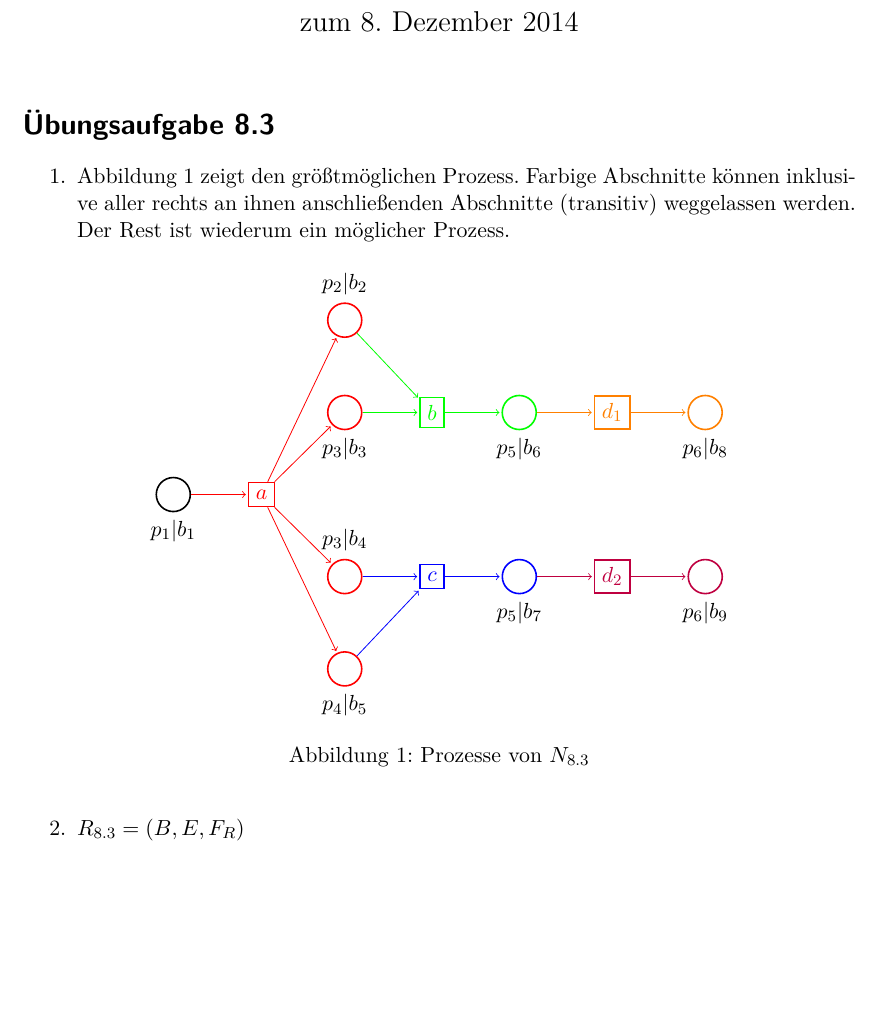
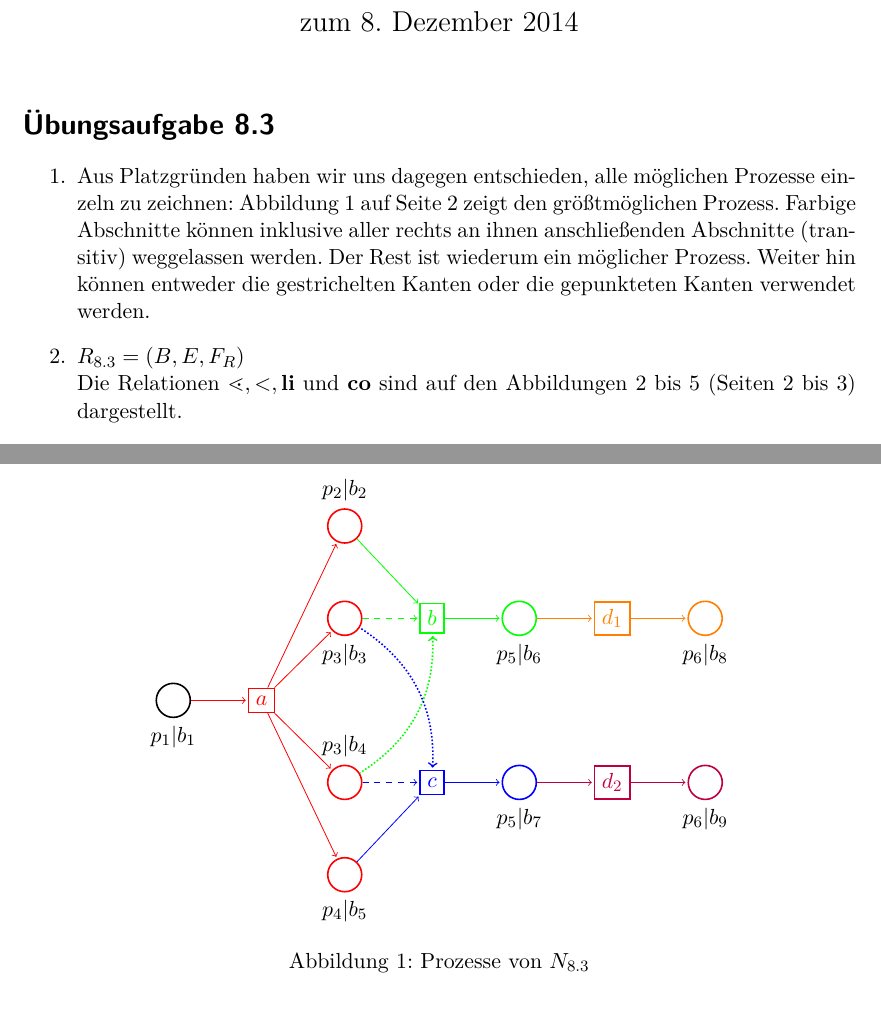
Before and after one commit to lenerd/FGI2, a LaTeX document (blatt_08/blatt_08.tex): part of page 1 of 6 before the commit and two parts of pages 1 and 2 of 6 after it, the two joined at a grey line, cut so that both start at the same text, the shorter picture padded with empty space. Compiled offline with pdfLaTeX.

Commit message:
process + text

```diff
--- a/blatt_08/blatt_08.tex
+++ b/blatt_08/blatt_08.tex
@@ -41,11 +41,17 @@
 
 \section*{Übungsaufgabe 8.3}
 \begin{enumerate}
-    \item Abbildung \ref{fig:prozesse} zeigt den größtmöglichen Prozess.
+    \item
+        Aus Platzgründen haben wir uns dagegen entschieden, alle möglichen
+        Prozesse einzeln zu zeichnen:
+        Abbildung \ref{fig:prozesse} auf Seite \pageref{fig:prozesse} zeigt den
+        größtmöglichen Prozess.
         Farbige Abschnitte können inklusive aller rechts an ihnen
         anschließenden Abschnitte (transitiv) weggelassen werden.
         Der Rest ist wiederum ein möglicher Prozess.
-        \begin{figure}[h]
+        Weiter hin können entweder die gestrichelten Kanten oder die
+        gepunkteten Kanten verwendet werden.
+        \begin{figure}[h!]
             \centering
             \begin{tikzpicture}
                 \tikzstyle{place}=[circle, thick, draw, minimum size=6mm]
@@ -60,15 +66,15 @@
                 \node [red, place] (b5) [label=below:$p_4|b_5$, below= of b4] {};
 
                 \node [green, transition] (tb1) [right= of b3] {$b$};
+                \node [green, place] (b6) [label=below:$p_5|b_6$, right= of tb1] {};
+
                 \node [blue, transition] (tc1) [right= of b4] {$c$};
-
-                \node [green, place] (b6) [label=below:$p_5|b_6$, right= of tb1] {};
                 \node [blue, place] (b7) [label=below:$p_5|b_7$, right= of tc1] {};
 
                 \node [orange, transition] (td1) [right= of b6] {$d_1$};
+                \node [orange, place] (b8) [label=below:$p_6|b_8$, right= of td1] {};
+
                 \node [purple, transition] (td2) [right= of b7] {$d_2$};
-
-                \node [orange, place] (b8) [label=below:$p_6|b_8$, right= of td1] {};
                 \node [purple, place] (b9) [label=below:$p_6|b_9$, right= of td2] {};
 
                 \draw [red, pre]  (ta1) to (b1);
@@ -78,10 +84,12 @@
                 \draw [red, post] (ta1) to (b5);
 
                 \draw [green, pre]  (tb1) to (b2);
-                \draw [green, pre]  (tb1) to (b3);
+                \draw [green, pre, dashed]  (tb1) to (b3);
+                \draw [green, pre, densely dotted, bend left, thick]  (tb1) to (b4);
                 \draw [green, post] (tb1) to (b6);
 
-                \draw [blue, pre]  (tc1) to (b4);
+                \draw [blue, pre, dashed]  (tc1) to (b4);
+                \draw [blue, pre, densely dotted, bend right, thick]  (tc1) to (b3);
                 \draw [blue, pre]  (tc1) to (b5);
                 \draw [blue, post] (tc1) to (b7);
 
@@ -95,7 +103,11 @@
             \label{fig:prozesse}
         \end{figure}
 
-    \item $R_{8.3} = (B, E, F_R)$
+    \item $R_{8.3} = (B, E, F_R)$ \\
+        Die Relationen $\lessdot, <, \textbf{li}$ und $\textbf{co}$ sind auf den
+        Abbildungen \ref{fig:rel1} bis \ref{fig:rel4} (Seiten \pageref{fig:rel1}
+        bis \pageref{fig:rel4}) dargestellt.
+
         \begin{figure}[h]
             \centering
             \begin{tikzpicture}[
```
